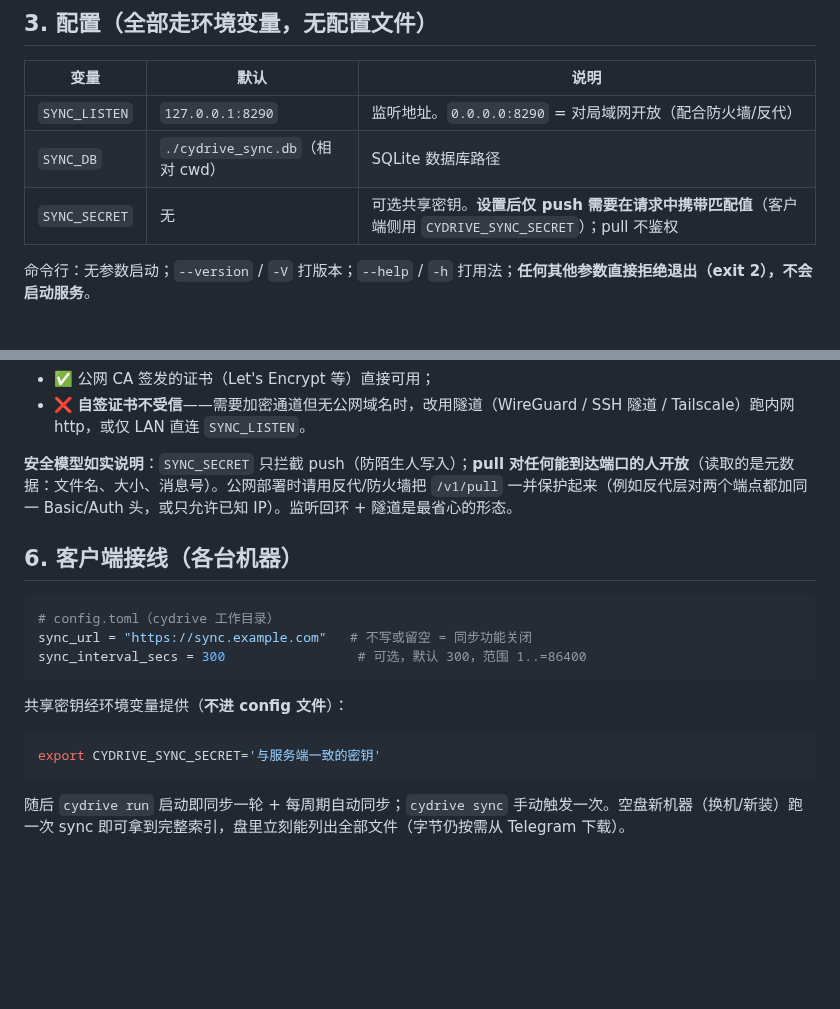
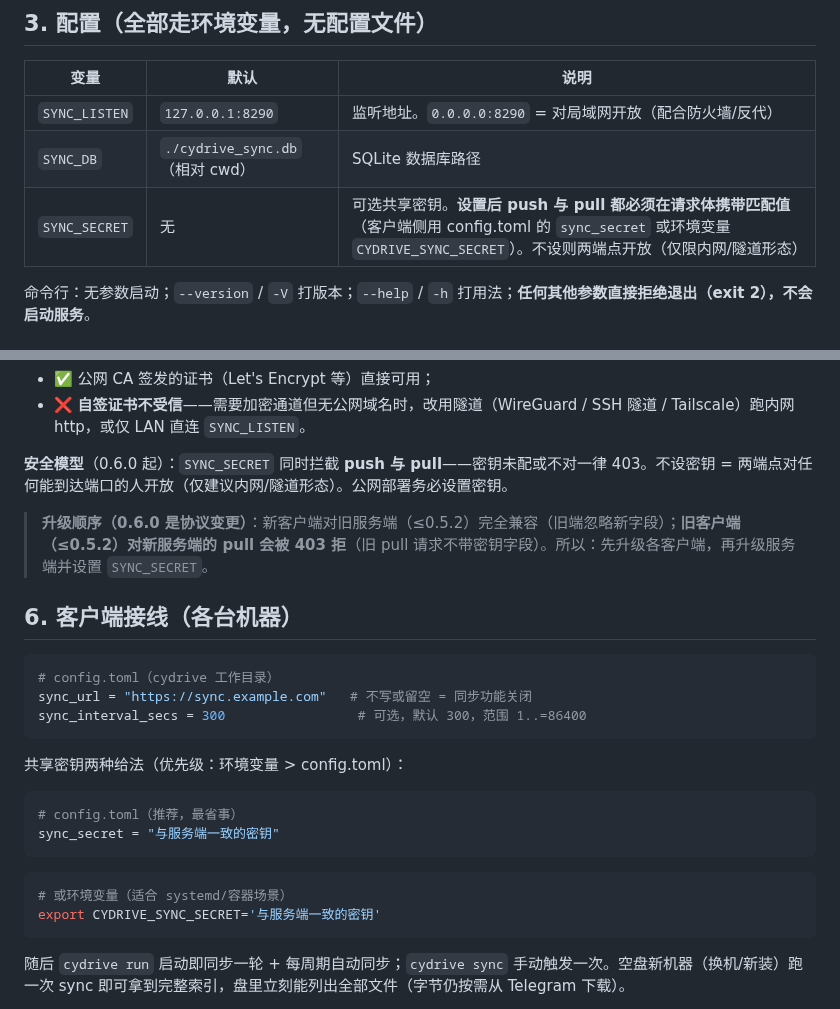
Before and after one commit to viccom/rs-cloudfs, a Markdown page: docs/sync-server-deployment.md, 2 parts joined by grey strips. Rendered like a GitHub page; blank space fills up the shorter version.

Commit message:
docs: gated-pull secret + sync_secret config key in deployment/usage docs (0.6.0)

````diff
--- a/docs/sync-server-deployment.md
+++ b/docs/sync-server-deployment.md
@@ -28,7 +28,7 @@ cargo build --release -p cydrive-sync
 |---|---|---|
 | `SYNC_LISTEN` | `127.0.0.1:8290` | 监听地址。`0.0.0.0:8290` = 对局域网开放（配合防火墙/反代） |
 | `SYNC_DB` | `./cydrive_sync.db`（相对 cwd） | SQLite 数据库路径 |
-| `SYNC_SECRET` | 无 | 可选共享密钥。**设置后仅 push 需要在请求中携带匹配值**（客户端侧用 `CYDRIVE_SYNC_SECRET`）；pull 不鉴权 |
+| `SYNC_SECRET` | 无 | 可选共享密钥。**设置后 push 与 pull 都必须在请求体携带匹配值**（客户端侧用 config.toml 的 `sync_secret` 或环境变量 `CYDRIVE_SYNC_SECRET`）。不设则两端点开放（仅限内网/隧道形态） |
 
 命令行：无参数启动；`--version` / `-V` 打版本；`--help` / `-h` 打用法；**任何其他参数直接拒绝退出（exit 2），不会启动服务**。
 
@@ -87,7 +87,9 @@ server {
 - ✅ 公网 CA 签发的证书（Let's Encrypt 等）直接可用；
 - ❌ **自签证书不受信**——需要加密通道但无公网域名时，改用隧道（WireGuard / SSH 隧道 / Tailscale）跑内网 http，或仅 LAN 直连 `SYNC_LISTEN`。
 
-**安全模型如实说明**：`SYNC_SECRET` 只拦截 push（防陌生人写入）；**pull 对任何能到达端口的人开放**（读取的是元数据：文件名、大小、消息号）。公网部署时请用反代/防火墙把 `/v1/pull` 一并保护起来（例如反代层对两个端点都加同一 Basic/Auth 头，或只允许已知 IP）。监听回环 + 隧道是最省心的形态。
+**安全模型**（0.6.0 起）：`SYNC_SECRET` 同时拦截 **push 与 pull**——密钥未配或不对一律 403。不设密钥 = 两端点对任何能到达端口的人开放（仅建议内网/隧道形态）。公网部署务必设置密钥。
+
+> **升级顺序（0.6.0 是协议变更）**：新客户端对旧服务端（≤0.5.2）完全兼容（旧端忽略新字段）；**旧客户端（≤0.5.2）对新服务端的 pull 会被 403 拒**（旧 pull 请求不带密钥字段）。所以：先升级各客户端，再升级服务端并设置 `SYNC_SECRET`。
 
 ## 6. 客户端接线（各台机器）
 
@@ -97,9 +99,15 @@ sync_url = "https://sync.example.com"   # 不写或留空 = 同步功能关闭
 sync_interval_secs = 300                 # 可选，默认 300，范围 1..=86400
 ```
 
-共享密钥经环境变量提供（**不进 config 文件**）：
+共享密钥两种给法（优先级：环境变量 > config.toml）：
+
+```toml
+# config.toml（推荐，最省事）
+sync_secret = "与服务端一致的密钥"
+```
 
 ```bash
+# 或环境变量（适合 systemd/容器场景）
 export CYDRIVE_SYNC_SECRET='与服务端一致的密钥'
 ```
 
````
Also changed, not shown: docs/cydrive-usage.md (+2 -1 lines).
